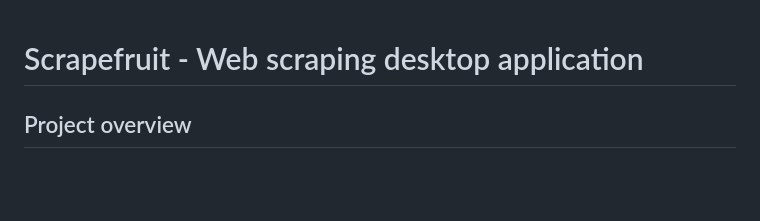
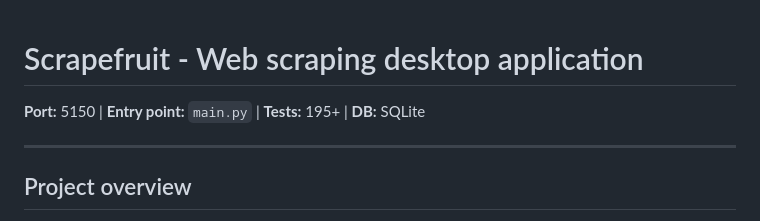
Before and after one commit to jamditis/scrapefruit, a Markdown page: CLAUDE.md, the part around the change. GitHub-like rendering; blank space fills up the shorter version.

```diff
--- a/CLAUDE.md
+++ b/CLAUDE.md
@@ -1,4 +1,8 @@
 # Scrapefruit - Web scraping desktop application
+
+**Port:** 5150 | **Entry point:** `main.py` | **Tests:** 195+ | **DB:** SQLite
+
+---
 
 ## Project overview
 
```
